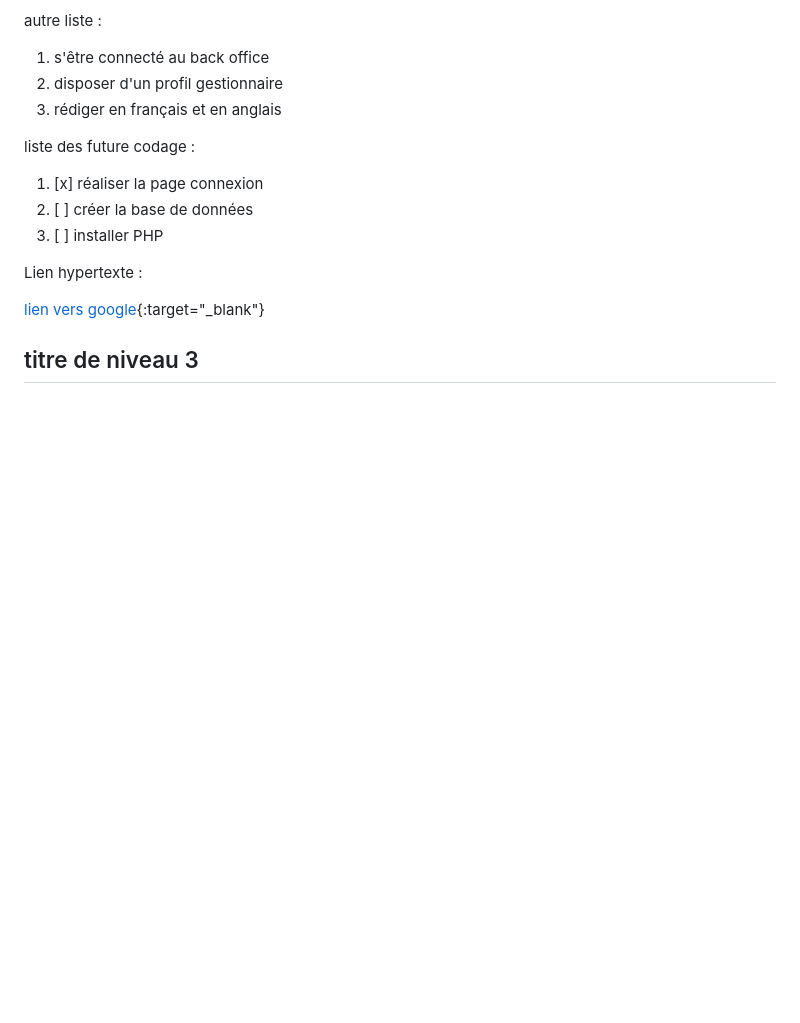
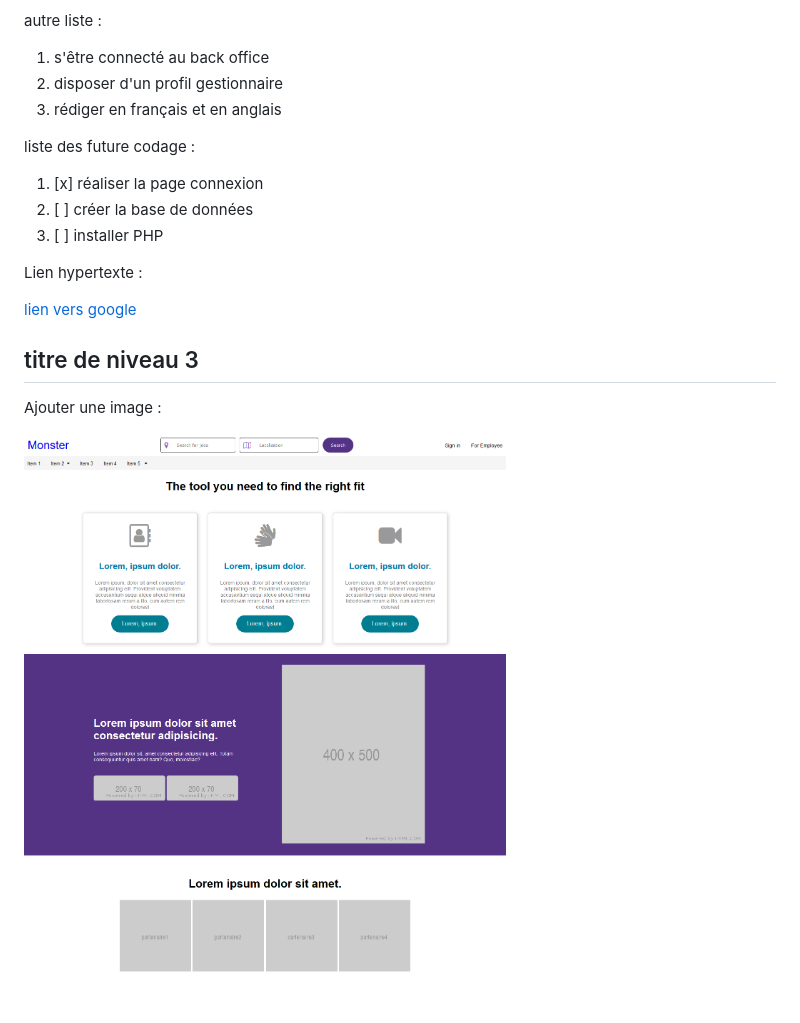
Before and after one commit to Hichem1993/Recette-Greta-Nov-2024, a Markdown page: README.md, the part around the change. Drawn GitHub-style; pictures changed too: cas.png (added); blank space fills up the shorter version.

Commit message:
ajouter une image

```diff
--- a/README.md
+++ b/README.md
@@ -25,6 +25,10 @@ liste des future codage :
 
 Lien hypertexte :
 
-[lien vers google](https://google.fr){:target="_blank"}
+[lien vers google](https://google.fr)
 
 ## titre de niveau 3
+
+Ajouter une image :
+
+![](cas.png)
```
